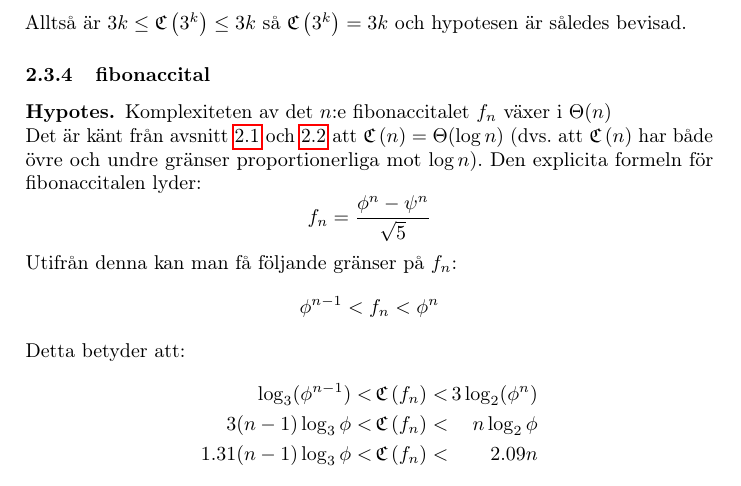
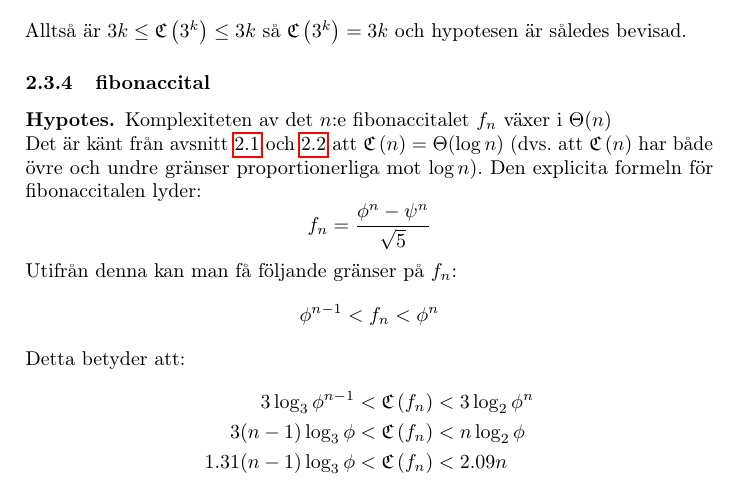
Before and after one commit to Xylofo/seal, a LaTeX paper (rapport/rapport.tex): part of page 6 of 10, cut so that both start at the same text. Compiled offline with pdfLaTeX.

Commit message:
grafer och fibbonaccital

```diff
--- a/rapport/rapport.tex
+++ b/rapport/rapport.tex
@@ -222,10 +222,10 @@
             Utifrån denna kan man få följande gränser på $f_n$:
             $$ \phi^{n-1} < f_n < \phi^{n} $$
             Detta betyder att:
-            \begin{alignat*}
-                3\log_3(\phi^{n-1}) &<&\,\C{f_n} &<&\,3\log_2(\phi^{n}) \\
-                3(n-1)\log_3\phi &<&\,\C{f_n} &<&n\log_2\phi \\
-                1.31(n-1)\log_3\phi &<&\,\C{f_n} &<&2.09n
-            \end{alignat*}
+            \begin{align*}
+                3\log_3\phi^{n-1} &< \C{f_n} <3\log_2\phi^{n} \\
+                3(n-1)\log_3\phi &< \C{f_n} < n\log_2\phi \\
+                1.31(n-1)\log_3\phi &< \C{f_n} < 2.09n
+            \end{align*}
         \end{hypot}
         \begin{figure}[H]
```
Also changed, not shown: rapport/grafer/test.pdf (added), rapport/rapport.tex (2 more changed lines).
